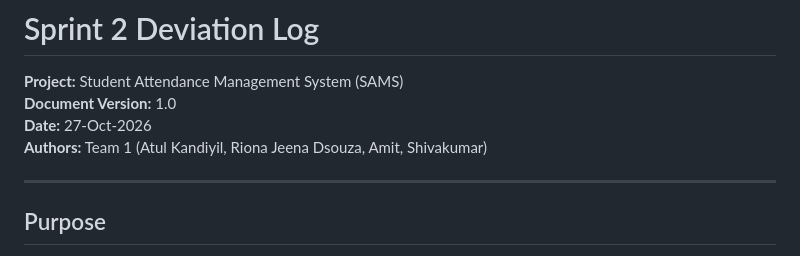
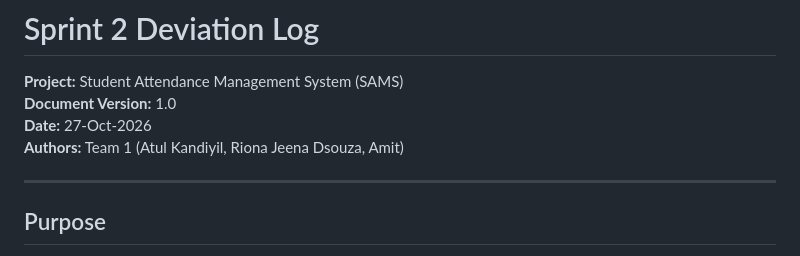
Before and after one commit to EnforcerXII/Student-Attendance-Management-System, a Markdown page: DEVIATION_LOG.md, the part around the change. Drawn GitHub-style.

```diff
--- a/DEVIATION_LOG.md
+++ b/DEVIATION_LOG.md
@@ -3,7 +3,7 @@
 **Project:** Student Attendance Management System (SAMS)
 **Document Version:** 1.0
 **Date:** 27-Oct-2026
-**Authors:** Team 1 (Atul Kandiyil, Riona Jeena Dsouza, Amit, Shivakumar)
+**Authors:** Team 1 (Atul Kandiyil, Riona Jeena Dsouza, Amit)
 
 ---
 
```
Also changed, not shown: README.md (+0 -1 lines), SPRINT_2_REPORT.md (+0 -2 lines).
